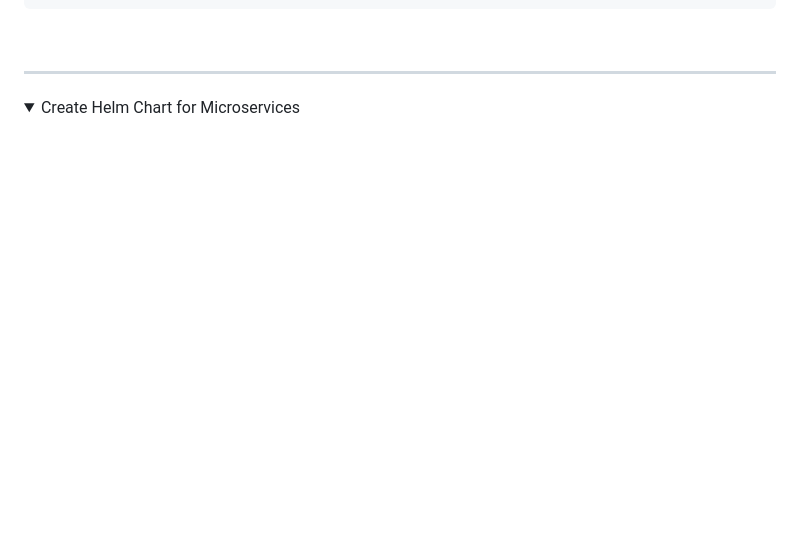
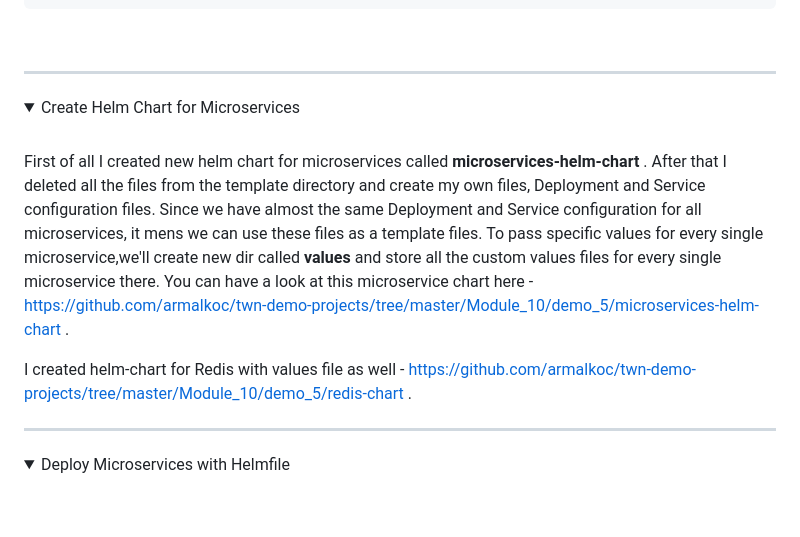
Before and after one commit to armalkoc/twn-demo-projects, a Markdown page: Module_10/project_solutions.md, the part around the change. Drawn GitHub-style; folded sections open; blank space fills up the shorter version.

Commit message:
project 5 completed and 6 started

```diff
--- a/Module_10/project_solutions.md
+++ b/Module_10/project_solutions.md
@@ -388,3 +388,15 @@ shippingservice         ClusterIP      10.128.26.133    <none>           50051/T
 <details>
 <summary>Create Helm Chart for Microservices</summary>
 <br />
+
+First of all I created new helm chart for microservices called **microservices-helm-chart** . After that I deleted all the files from the template directory and create my own files, Deployment and Service configuration files. Since we have almost the same Deployment and Service configuration for all microservices, it mens we can use these files as a template files. To pass specific values for every single microservice,we'll create new dir called **values** and store all the custom values files for every single microservice there. You can have a look at this microservice chart here - https://github.com/armalkoc/twn-demo-projects/tree/master/Module_10/demo_5/microservices-helm-chart .
+
+I created helm-chart for Redis with values file as well - https://github.com/armalkoc/twn-demo-projects/tree/master/Module_10/demo_5/redis-chart .
+<br />
+</details>
+
+*******
+
+<details>
+<summary>Deploy Microservices with Helmfile</summary>
+<br />
```
